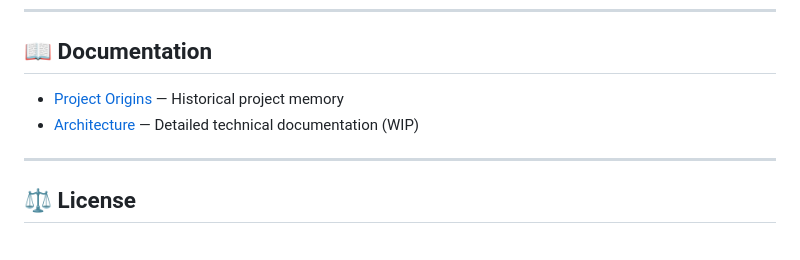
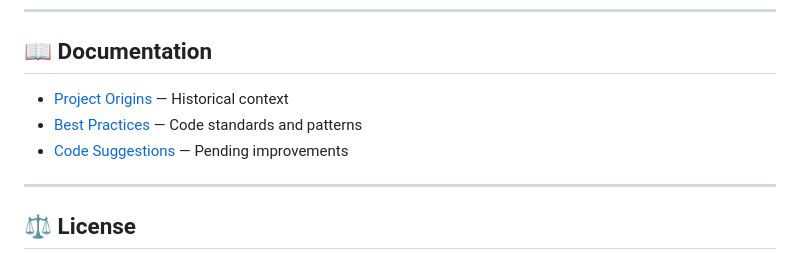
Before and after one commit to L2santos29/cortex-gate, a Markdown page: README.md, the part around one of its changes. GitHub-like rendering.

```diff
--- a/README.md
+++ b/README.md
@@ -90,8 +153,9 @@ Once the backend is running, open `http://127.0.0.1:18801` in any browser — it
 
 ## 📖 Documentation
 
-- [Project Origins](docs/origen-proyecto-perdido.md) — Historical project memory
-- [Architecture](docs/architecture/) — Detailed technical documentation (WIP)
+- [Project Origins](docs/origen-proyecto-perdido.md) — Historical context
+- [Best Practices](.pi/best-practices.md) — Code standards and patterns
+- [Code Suggestions](.pi/code-suggestions.md) — Pending improvements
 
 ---
 
```
Also changed, not shown: other parts of README.md (+118 -55 lines).
